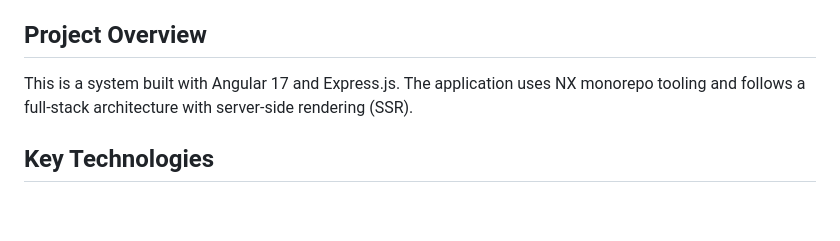
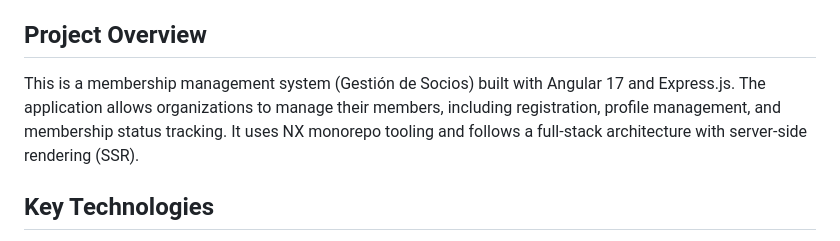
Before and after one commit to juanblas09/socios, a Markdown page: CLAUDE.md, the part around the change. Rendered like a GitHub page; blank space fills up the shorter version.

Commit message:
Enhance project overview in CLAUDE.md

```diff
--- a/CLAUDE.md
+++ b/CLAUDE.md
@@ -4,7 +4,7 @@ This file provides guidance to Claude Code (claude.ai/code) when working with co
 
 ## Project Overview
 
-This is a system built with Angular 17 and Express.js. The application uses NX monorepo tooling and follows a full-stack architecture with server-side rendering (SSR).
+This is a membership management system (Gestión de Socios) built with Angular 17 and Express.js. The application allows organizations to manage their members, including registration, profile management, and membership status tracking. It uses NX monorepo tooling and follows a full-stack architecture with server-side rendering (SSR).
 
 ## Key Technologies
 
```
